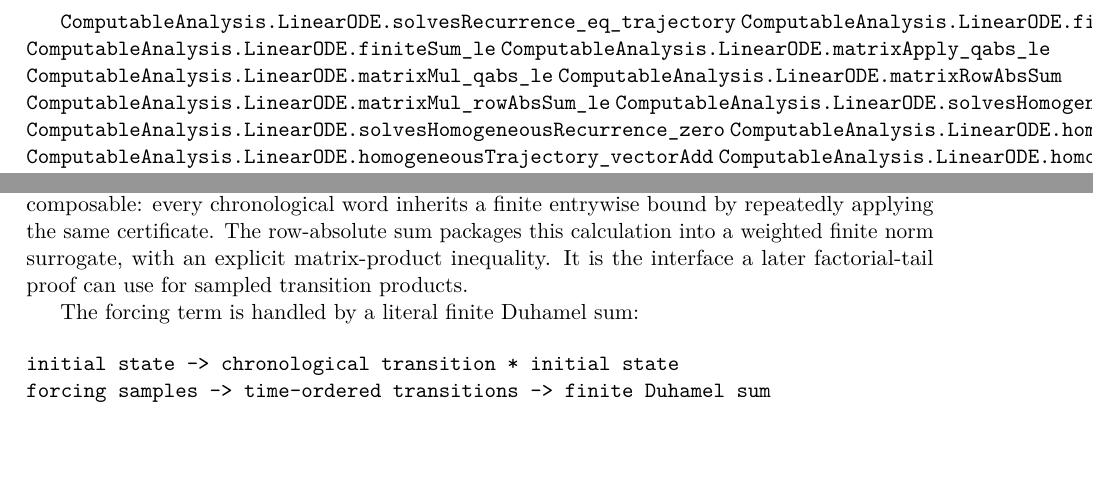
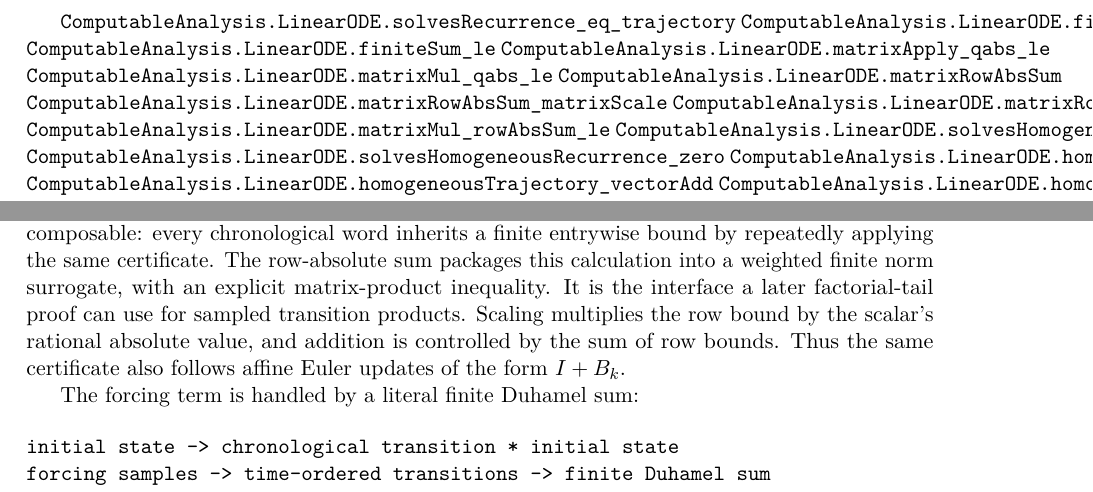
Before and after one commit to liuyao12/computable-analysis, a LaTeX thesis (blueprint/src/web.tex, which reads blueprint/src/09-differential-equations.tex): two parts of page 68 of 76, joined at a grey line, cut so that both start at the same text, the shorter picture padded with empty space. Compiled offline with pdfLaTeX.

Commit message:
Add row-sum transition algebra

```diff
--- a/blueprint/src/09-differential-equations.tex
+++ b/blueprint/src/09-differential-equations.tex
@@ -58,6 +58,8 @@ The finite algebraic core is explicit in Lean:
 \lean{ComputableAnalysis.LinearODE.matrixApply_qabs_le}
 \lean{ComputableAnalysis.LinearODE.matrixMul_qabs_le}
 \lean{ComputableAnalysis.LinearODE.matrixRowAbsSum}
+\lean{ComputableAnalysis.LinearODE.matrixRowAbsSum_matrixScale}
+\lean{ComputableAnalysis.LinearODE.matrixRowAbsSum_matrixAdd_le}
 \lean{ComputableAnalysis.LinearODE.matrixMul_rowAbsSum_le}
 \lean{ComputableAnalysis.LinearODE.solvesHomogeneousRecurrence_eq_homogeneousTrajectory}
 \lean{ComputableAnalysis.LinearODE.solvesHomogeneousRecurrence_zero}
@@ -89,7 +91,10 @@ composable: every chronological word inherits a finite entrywise bound by
 repeatedly applying the same certificate.  The row-absolute sum packages this
 calculation into a weighted finite norm surrogate, with an explicit
 matrix-product inequality.  It is the interface a later factorial-tail proof
-can use for sampled transition products.
+can use for sampled transition products.  Scaling multiplies the row bound by
+the scalar's rational absolute value, and addition is controlled by the sum of
+row bounds.  Thus the same certificate also follows affine Euler updates of
+the form \(I+B_k\).
 
 The forcing term is handled by a literal finite Duhamel sum:
 
```
Also changed, not shown: 1 other file.
